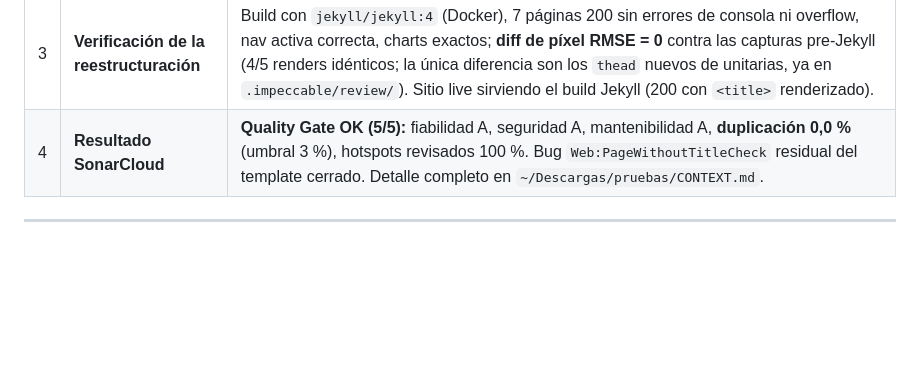
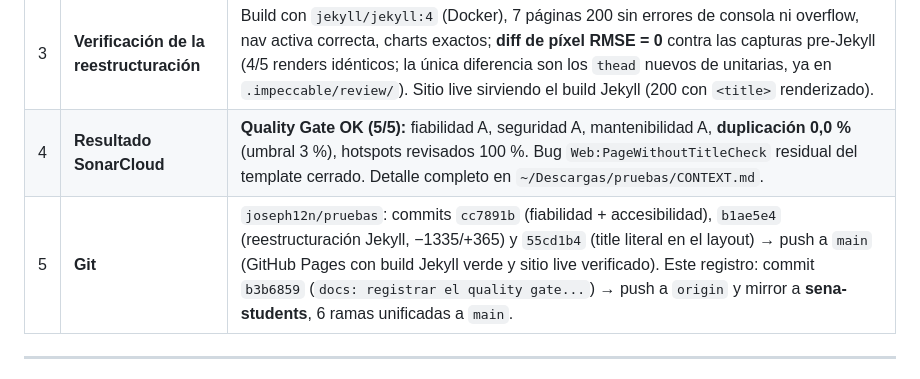
Before and after one commit to joseph12n/knstore, a Markdown page: docs/03-DOCUMENTACION/BITACORA.md, the part around the change. GitHub-like rendering; blank space fills up the shorter version.

Commit message:
docs: registrar la publicacion del quality gate de sonarcloud

```diff
--- a/docs/03-DOCUMENTACION/BITACORA.md
+++ b/docs/03-DOCUMENTACION/BITACORA.md
@@ -14,6 +14,7 @@ La publicación del informe dejó el **Quality Gate de SonarCloud en rojo** (los
 | 2 | **Duplicación 9,7 % → 0,0 %** | El análisis automático de SonarCloud (Auto-Scan) **ignora `sonar-project.properties`** (limitación conocida de la plataforma), así que las exclusiones no servían y la duplicación era real: el shell estático copiado en las 7 páginas por el fallback sin JS. Solución (decisión del usuario): **reestructurar con Jekyll** — shell único en `_layouts/default.html` + `_includes/` (`head`, `nav-rail`, `nav-drawer`, `scripts`), 7 páginas con front matter + contenido, nav en 1 archivo (antes 7), ticker con 1 grupo + clon por JS. Commits `b1ae5e4` (−1335/+365 líneas) y `55cd1b4` (`title` literal en el layout: el analizador HTML no sigue `{% include %}`). |
 | 3 | **Verificación de la reestructuración** | Build con `jekyll/jekyll:4` (Docker), 7 páginas 200 sin errores de consola ni overflow, nav activa correcta, charts exactos; **diff de píxel RMSE = 0** contra las capturas pre-Jekyll (4/5 renders idénticos; la única diferencia son los `thead` nuevos de unitarias, ya en `.impeccable/review/`). Sitio live sirviendo el build Jekyll (200 con `<title>` renderizado). |
 | 4 | **Resultado SonarCloud** | **Quality Gate OK (5/5):** fiabilidad A, seguridad A, mantenibilidad A, **duplicación 0,0 %** (umbral 3 %), hotspots revisados 100 %. Bug `Web:PageWithoutTitleCheck` residual del template cerrado. Detalle completo en `~/Descargas/pruebas/CONTEXT.md`. |
+| 5 | **Git** | `joseph12n/pruebas`: commits `cc7891b` (fiabilidad + accesibilidad), `b1ae5e4` (reestructuración Jekyll, −1335/+365) y `55cd1b4` (title literal en el layout) → push a `main` (GitHub Pages con build Jekyll verde y sitio live verificado). Este registro: commit `b3b6859` (`docs: registrar el quality gate...`) → push a `origin` y mirror a **sena-students**, 6 ramas unificadas a `main`. |
 
 ---
 
```
